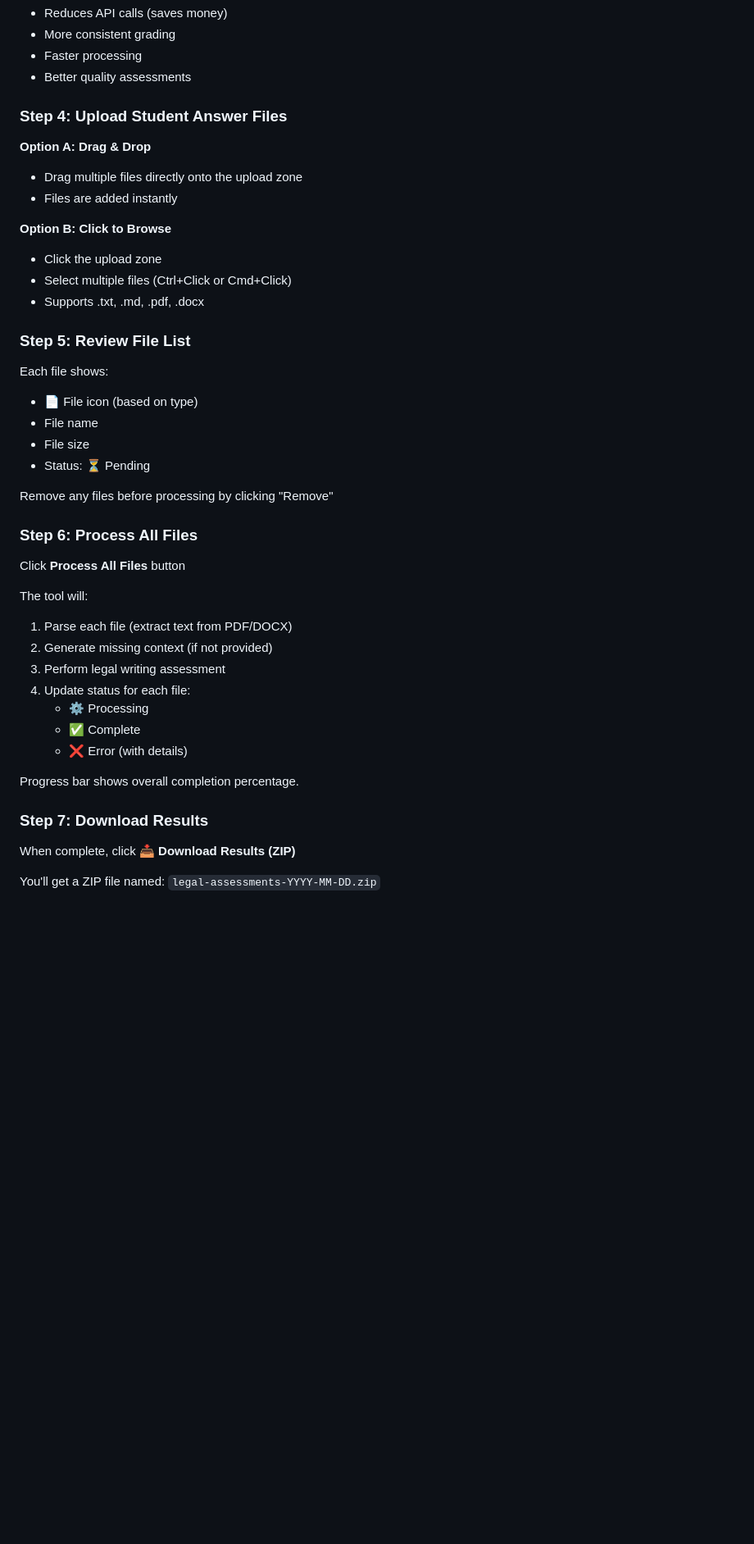
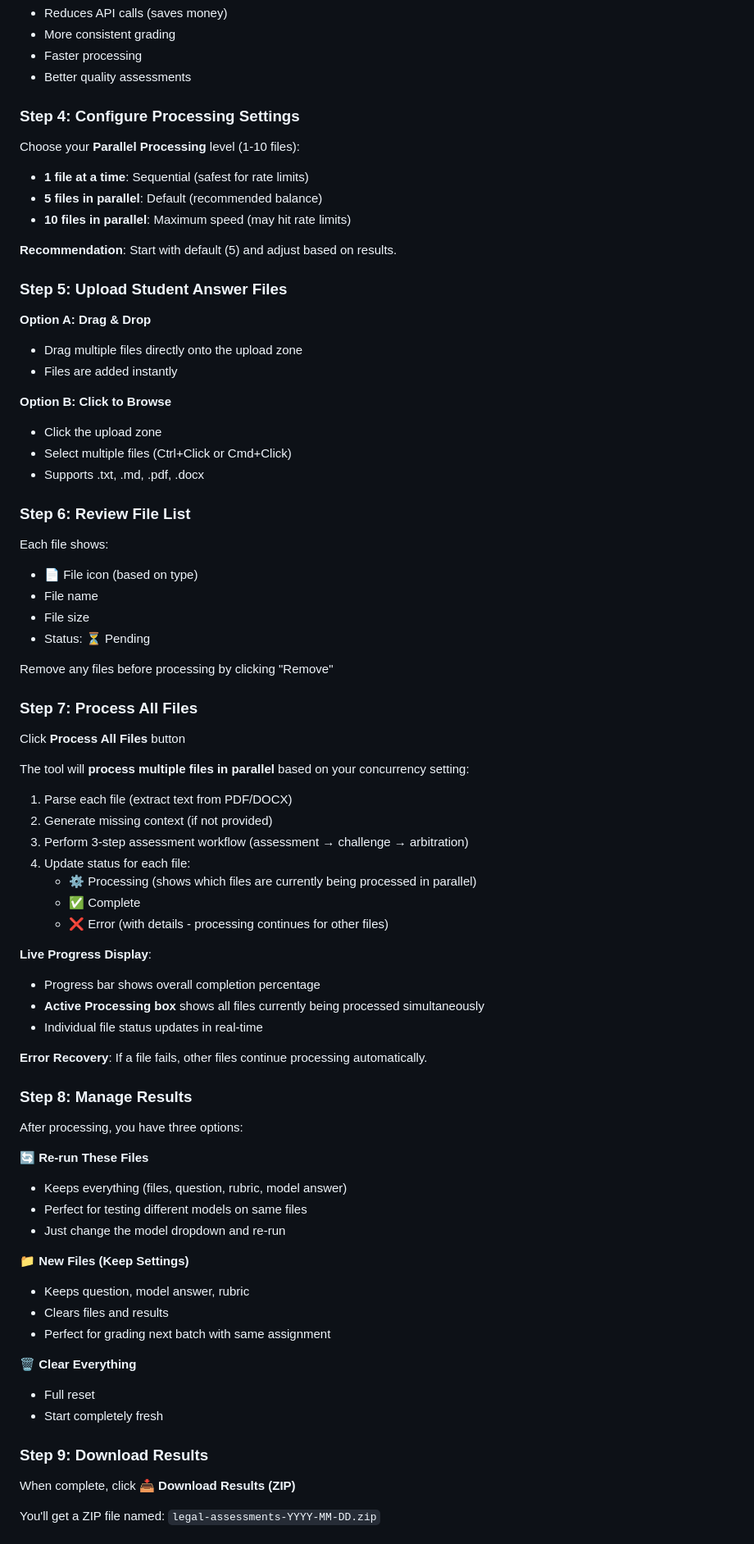
Before and after one commit to sethchandler/legal-writing-assessment-app, a Markdown page: BATCH-PROCESSING.md, the part around one of its changes. Shown at 82% size. Drawn GitHub-style; blank space fills up the shorter version.

```diff
--- a/BATCH-PROCESSING.md
+++ b/BATCH-PROCESSING.md
@@ -48,7 +50,15 @@ Upload or paste:
 - Faster processing
 - Better quality assessments
 
-### Step 4: Upload Student Answer Files
+### Step 4: Configure Processing Settings
+Choose your **Parallel Processing** level (1-10 files):
+- **1 file at a time**: Sequential (safest for rate limits)
+- **5 files in parallel**: Default (recommended balance)
+- **10 files in parallel**: Maximum speed (may hit rate limits)
+
+**Recommendation**: Start with default (5) and adjust based on results.
+
+### Step 5: Upload Student Answer Files
 **Option A: Drag & Drop**
 - Drag multiple files directly onto the upload zone
 - Files are added instantly
@@ -58,7 +68,7 @@ Upload or paste:
 - Select multiple files (Ctrl+Click or Cmd+Click)
 - Supports .txt, .md, .pdf, .docx
 
-### Step 5: Review File List
+### Step 6: Review File List
 Each file shows:
 - 📄 File icon (based on type)
 - File name
@@ -67,21 +77,43 @@ Each file shows:
 
 Remove any files before processing by clicking "Remove"
 
-### Step 6: Process All Files
+### Step 7: Process All Files
 Click **Process All Files** button
 
-The tool will:
+The tool will **process multiple files in parallel** based on your concurrency setting:
 1. Parse each file (extract text from PDF/DOCX)
 2. Generate missing context (if not provided)
-3. Perform legal writing assessment
+3. Perform 3-step assessment workflow (assessment → challenge → arbitration)
 4. Update status for each file:
-   - ⚙️ Processing
+   - ⚙️ Processing (shows which files are currently being processed in parallel)
    - ✅ Complete
-   - ❌ Error (with details)
+   - ❌ Error (with details - processing continues for other files)
 
-Progress bar shows overall completion percentage.
+**Live Progress Display**:
+- Progress bar shows overall completion percentage
+- **Active Processing box** shows all files currently being processed simultaneously
+- Individual file status updates in real-time
 
-### Step 7: Download Results
+**Error Recovery**: If a file fails, other files continue processing automatically.
+
+### Step 8: Manage Results
+After processing, you have three options:
+
+**🔄 Re-run These Files**
+- Keeps everything (files, question, rubric, model answer)
+- Perfect for testing different models on same files
+- Just change the model dropdown and re-run
+
+**📁 New Files (Keep Settings)**
+- Keeps question, model answer, rubric
+- Clears files and results
+- Perfect for grading next batch with same assignment
+
+**🗑️ Clear Everything**
+- Full reset
+- Start completely fresh
+
+### Step 9: Download Results
 When complete, click **📥 Download Results (ZIP)**
 
 You'll get a ZIP file named: `legal-assessments-YYYY-MM-DD.zip`
```
Also changed, not shown: other parts of BATCH-PROCESSING.md (+23 -6 lines), CHANGELOG.md (+45 -1 lines), README.md (+10 -3 lines).
